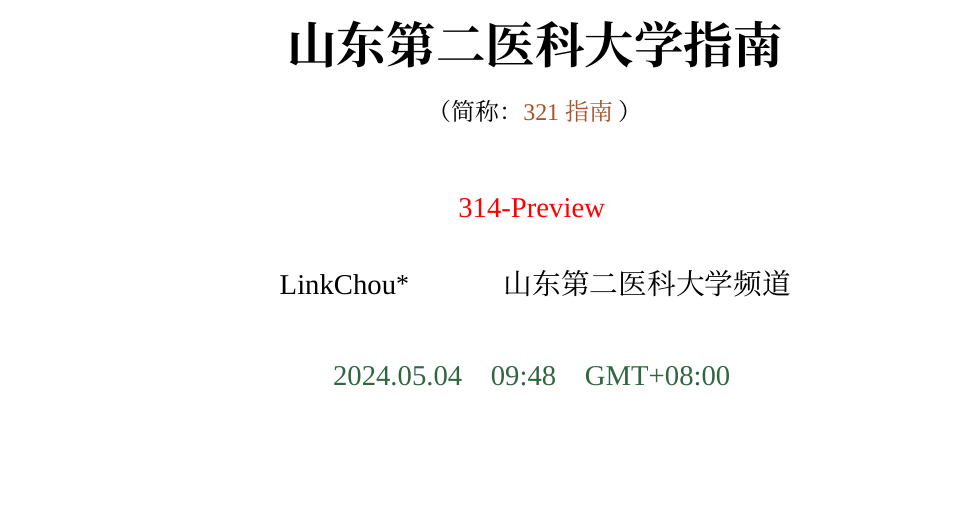
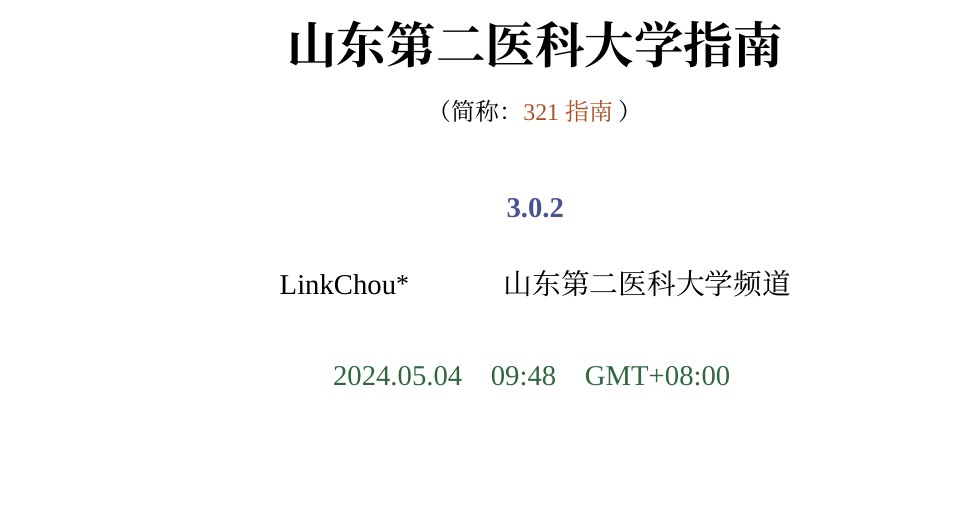
Before and after one commit to Mikachu2333/sdsmu_welcome_tex, a LaTeX document (main.tex, which reads doc_related/preface.tex): part of page 1 of 55, cut so that both start at the same text. Compiled offline with XeLaTeX; a missing font is replaced by an installed copy or a similar font.

Commit message:
add version

```diff
--- a/doc_related/preface.tex
+++ b/doc_related/preface.tex
@@ -12,8 +12,8 @@
 \vspace{100pt}
 {\Huge\textbf{山东第二医科大学指南}}\\[10pt]
 （简称：\colored{0.67}{0.31}{0.14}{321指南}）\\[30pt]
-%{\large\textbf{\colored{0.28}{0.33}{0.56}{3.0.2}}}\vspace*{-25pt}}
-{\large\colored{1}{0}{0}{314-Preview}}\vspace*{-25pt}}
+{\large\textbf{\colored{0.28}{0.33}{0.56}{3.0.2}}}\vspace*{-25pt}}
+%{\large\colored{1}{0}{0}{315-Preview}}\vspace*{-25pt}}
 \author{LinkChou\thanks{Compiled by \LaTeXe, CC BY-SA 4.0 LICENSE.\qquad%
         \uline{\href{Mailto:LinkChou@yandex.com}{Mailto: LinkChou@yandex.com}}\\
         \textbf{敬告：}\\
```
